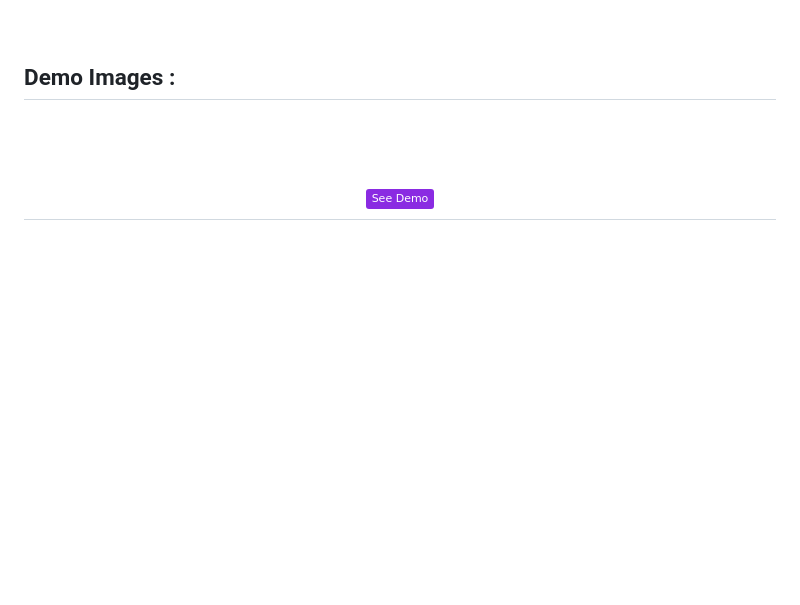
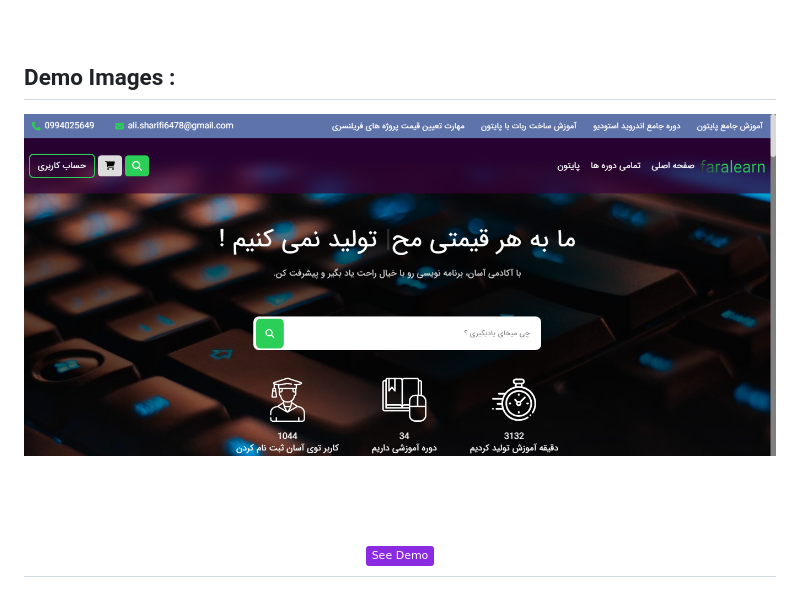
Before and after one commit to SharifiDev/faralearn, a Markdown page: README.md, the part around the change. GitHub-like rendering; pictures changed too: images/readme/header.png (added); badges without logos; blank space fills up the shorter version.

```diff
--- a/README.md
+++ b/README.md
@@ -30,7 +30,9 @@
 <br/>
 
 <h2>Demo Images :</h2>
-
+ <p>
+ <img src="./images/readme/header.png">
+ </p>
 <!-- <p>
   <img src="https://github.com/hossein-ghanimati/asancode/blob/main/project-demo/demo-1.png?raw=true" />
   <img src="https://github.com/hossein-ghanimati/asancode/blob/main/project-demo/demo-2.png?raw=true" />
```
Also changed, not shown: images/readme/catagory.png (added), images/readme/course.png (added), images/readme/courses.png (added).
